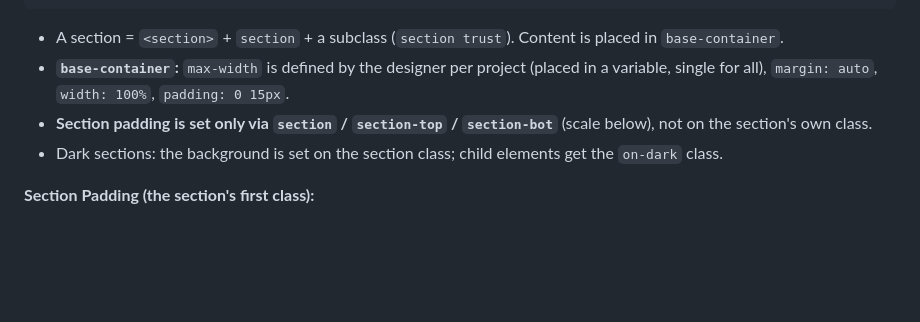
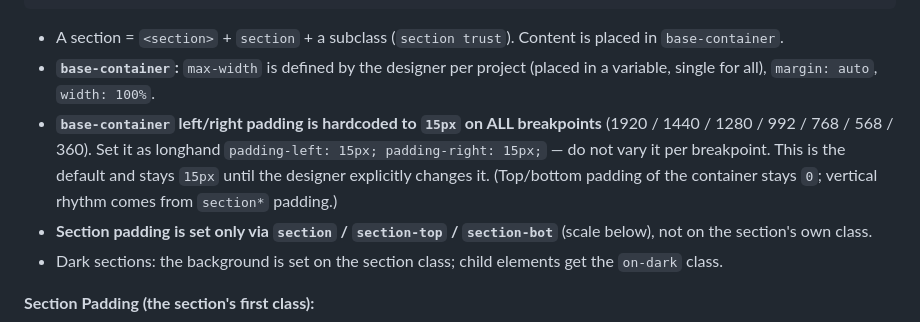
Before and after one commit to vita-harahus/Claude-Workflow-Guide, a Markdown page: CLAUDE-CODE-GUIDE.md, the part around the change. Drawn GitHub-style; blank space fills up the shorter version.

Commit message:
Hardcode base-container left/right padding to 15px on all breakpoints

```diff
--- a/CLAUDE-CODE-GUIDE.md
+++ b/CLAUDE-CODE-GUIDE.md
@@ -161,7 +161,11 @@ at ≤991, then `630px` at ≤767 (carries to 360).
 
 - A section = `<section>` + `section` + a subclass (`section trust`). Content is placed in `base-container`.
 - **`base-container`:** `max-width` is defined by the designer per project (placed in a variable, single for
-  all), `margin: auto`, `width: 100%`, `padding: 0 15px`.
+  all), `margin: auto`, `width: 100%`.
+- **`base-container` left/right padding is hardcoded to `15px` on ALL breakpoints** (1920 / 1440 / 1280 / 992
+  / 768 / 568 / 360). Set it as longhand `padding-left: 15px; padding-right: 15px;` — do not vary it per
+  breakpoint. This is the default and stays `15px` until the designer explicitly changes it. (Top/bottom
+  padding of the container stays `0`; vertical rhythm comes from `section*` padding.)
 - **Section padding is set only via `section` / `section-top` / `section-bot`** (scale below), not on the
   section's own class.
 - Dark sections: the background is set on the section class; child elements get the `on-dark` class.
```
